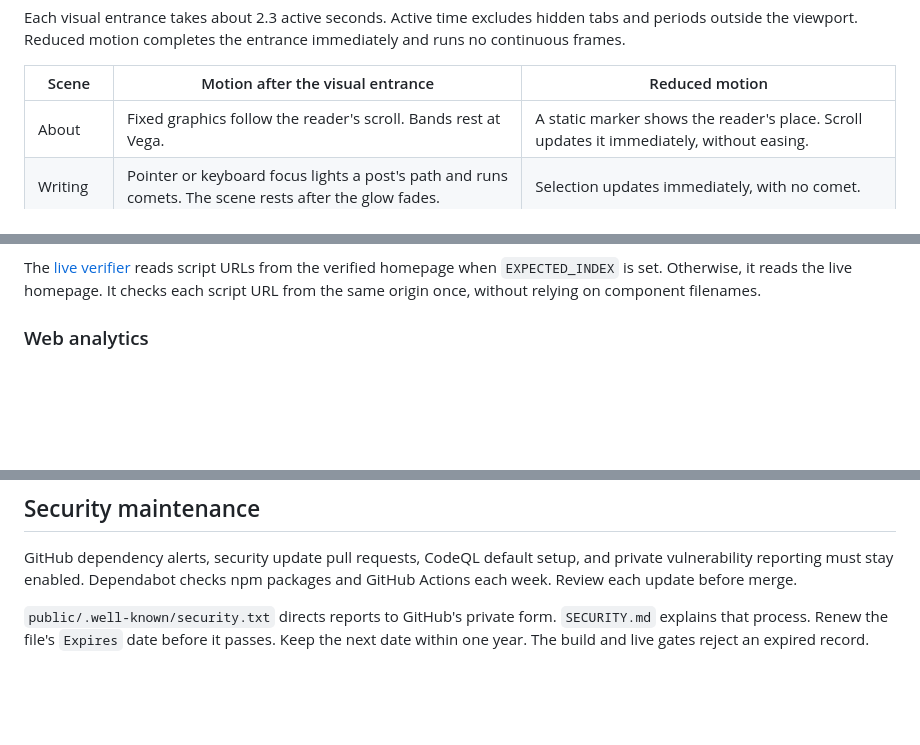
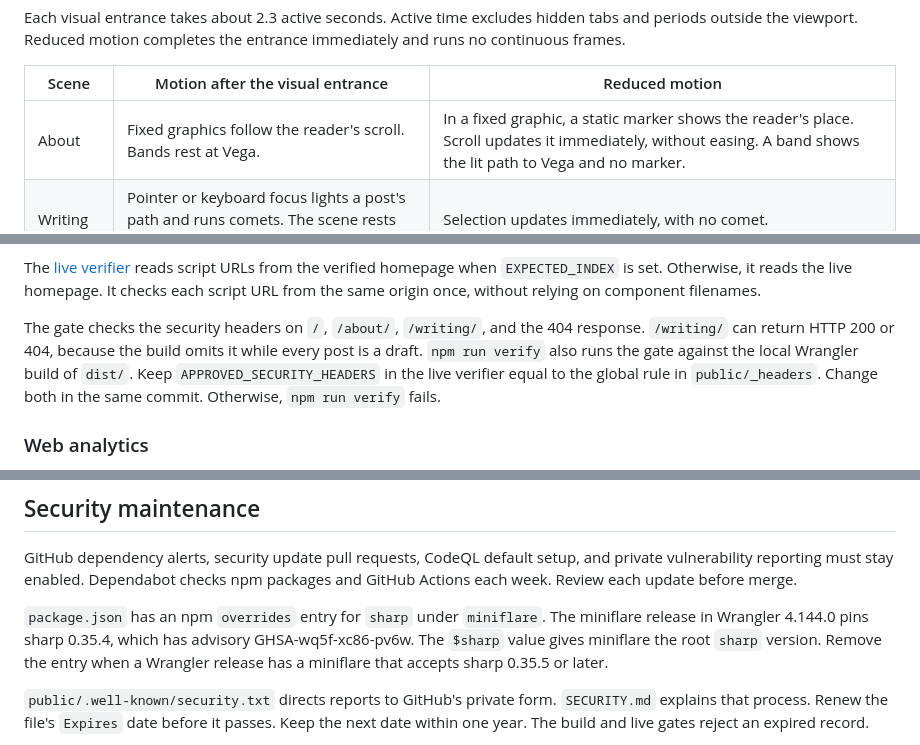
Before and after one commit to cristianvega-ai/cristianvega.ai, a Markdown page: README.md, 3 parts joined by grey strips. Rendered like a GitHub page; blank space fills up the shorter version.

```diff
--- a/README.md
+++ b/README.md
@@ -126,7 +130,7 @@ Reduced motion completes the entrance immediately and runs no continuous frames.
 
 | Scene | Motion after the visual entrance | Reduced motion |
 | --- | --- | --- |
-| About | Fixed graphics follow the reader's scroll. Bands rest at Vega. | A static marker shows the reader's place. Scroll updates it immediately, without easing. |
+| About | Fixed graphics follow the reader's scroll. Bands rest at Vega. | In a fixed graphic, a static marker shows the reader's place. Scroll updates it immediately, without easing. A band shows the lit path to Vega and no marker. |
 | Writing | Pointer or keyboard focus lights a post's path and runs comets. The scene rests after the glow fades. | Selection updates immediately, with no comet. |
 | Products | Satellites drift until 30 active seconds from mount, then rest. | Satellites stay at their initial positions. |
 | 404 | Four search pulses follow the entrance. The scene rests after 30.5 active seconds. | The missing-star gap stays static, without pulses. |
@@ -390,6 +399,12 @@ must fail the comparison.
 The [live verifier](scripts/verify-deploy.mjs) reads script URLs from the verified homepage when `EXPECTED_INDEX` is set.
 Otherwise, it reads the live homepage.
 It checks each script URL from the same origin once, without relying on component filenames.
+
+The gate checks the security headers on `/`, `/about/`, `/writing/`, and the 404 response.
+`/writing/` can return HTTP 200 or 404, because the build omits it while every post is a draft.
+`npm run verify` also runs the gate against the local Wrangler build of `dist/`.
+Keep `APPROVED_SECURITY_HEADERS` in the live verifier equal to the global rule in `public/_headers`.
+Change both in the same commit. Otherwise, `npm run verify` fails.
 
 ### Web analytics
 
@@ -422,6 +437,12 @@ and [security policy guidance](https://developers.cloudflare.com/web-analytics/f
 GitHub dependency alerts, security update pull requests, CodeQL default setup,
 and private vulnerability reporting must stay enabled. Dependabot checks npm
 packages and GitHub Actions each week. Review each update before merge.
+
+`package.json` has an npm `overrides` entry for `sharp` under `miniflare`.
+The miniflare release in Wrangler 4.144.0 pins sharp 0.35.4, which has
+advisory GHSA-wq5f-xc86-pv6w. The `$sharp` value gives miniflare the root
+`sharp` version. Remove the entry when a Wrangler release has a miniflare
+that accepts sharp 0.35.5 or later.
 
 `public/.well-known/security.txt` directs reports to GitHub's private form.
 `SECURITY.md` explains that process. Renew the file's `Expires` date before it
```
Also changed, not shown: other parts of README.md (+14 -5 lines), AGENTS.md (+4 -3 lines), 1 other file.
